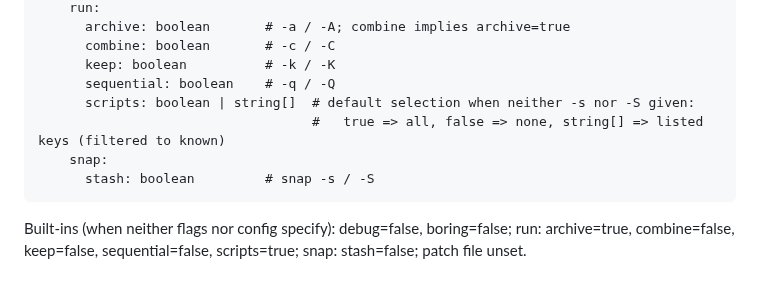
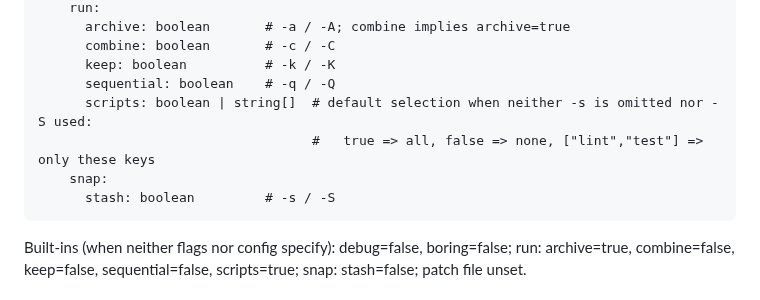
Before and after one commit to karmaniverous/stan, a Markdown page: .stan/system/stan.project.md, the part around one of its changes. GitHub-like rendering.

````diff
--- a/.stan/system/stan.project.md
+++ b/.stan/system/stan.project.md
@@ -95,10 +96,10 @@ opts:
       combine: boolean       # -c / -C
       keep: boolean          # -k / -K
       sequential: boolean    # -q / -Q
-      scripts: boolean | string[]  # default selection when neither -s nor -S given:
-                                   #   true => all, false => none, string[] => listed keys (filtered to known)
+      scripts: boolean | string[]  # default selection when neither -s is omitted nor -S used:
+                                   #   true => all, false => none, ["lint","test"] => only these keys
     snap:
-      stash: boolean         # snap -s / -S
+      stash: boolean         # -s / -S
 ```
 
 Built‑ins (when neither flags nor config specify): debug=false, boring=false; run: archive=true, combine=false, keep=false, sequential=false, scripts=true; snap: stash=false; patch file unset.
````
Also changed, not shown: other parts of .stan/system/stan.project.md (+34 -3 lines), .stan/system/stan.todo.md (+33 -1 lines).
